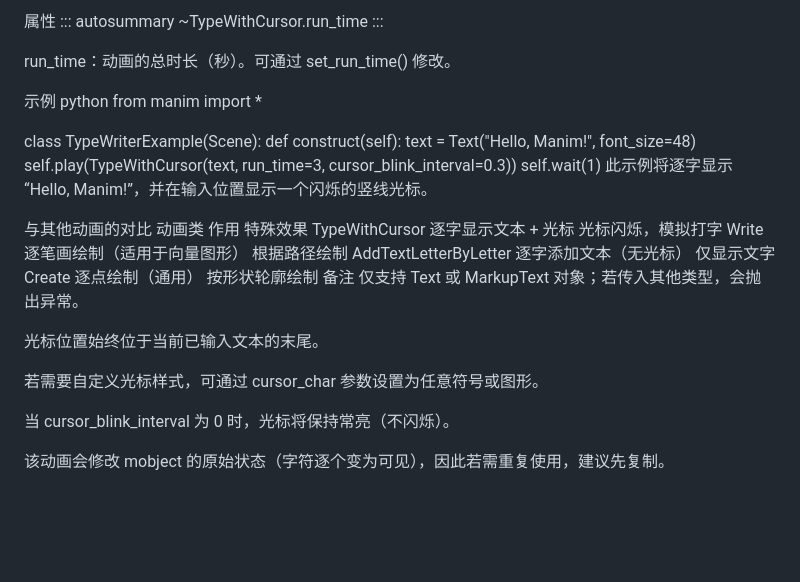
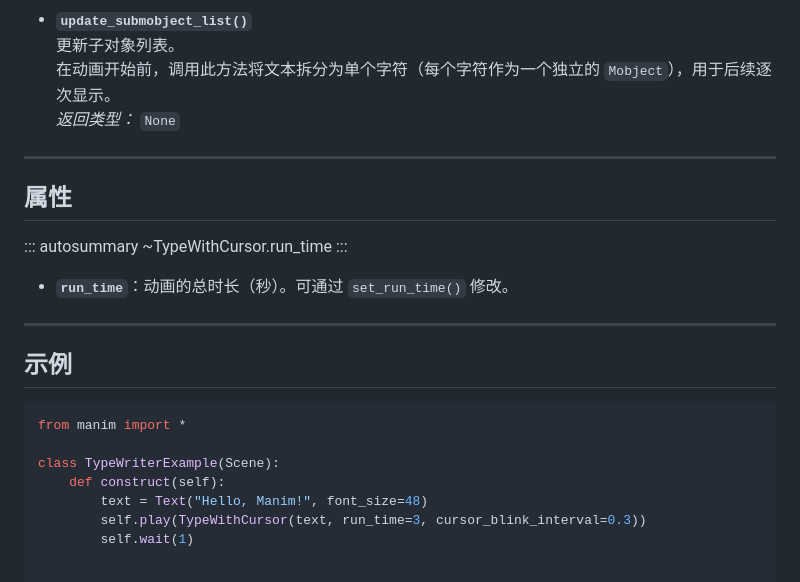
Before and after one commit to Wan1313/Wan1313.github.io, a Markdown page: Add.md, the part around one of its changes. GitHub-like rendering; blank space fills up the shorter version.

````diff
--- a/Add.md
+++ b/Add.md
@@ -67,13 +70,24 @@ update_submobject_list()
 
-属性
+- **`update_submobject_list()`**
+  更新子对象列表。
+  在动画开始前，调用此方法将文本拆分为单个字符（每个字符作为一个独立的 `Mobject`），用于后续逐次显示。
+  *返回类型：* `None`
+
+---
+
+## 属性
+
 ::: autosummary
 ~TypeWithCursor.run_time
 :::
 
-run_time：动画的总时长（秒）。可通过 set_run_time() 修改。
+- **`run_time`**：动画的总时长（秒）。可通过 `set_run_time()` 修改。
 
-示例
-python
+---
+
+## 示例
+
+```python
 from manim import *
 
 class TypeWriterExample(Scene):
@@ -81,21 +95,3 @@ class TypeWriterExample(Scene):
         text = Text("Hello, Manim!", font_size=48)
         self.play(TypeWithCursor(text, run_time=3, cursor_blink_interval=0.3))
         self.wait(1)
-此示例将逐字显示 “Hello, Manim!”，并在输入位置显示一个闪烁的竖线光标。
-
-与其他动画的对比
-动画类	作用	特殊效果
-TypeWithCursor	逐字显示文本 + 光标	光标闪烁，模拟打字
-Write	逐笔画绘制（适用于向量图形）	根据路径绘制
-AddTextLetterByLetter	逐字添加文本（无光标）	仅显示文字
-Create	逐点绘制（通用）	按形状轮廓绘制
-备注
-仅支持 Text 或 MarkupText 对象；若传入其他类型，会抛出异常。
-
-光标位置始终位于当前已输入文本的末尾。
-
-若需要自定义光标样式，可通过 cursor_char 参数设置为任意符号或图形。
-
-当 cursor_blink_interval 为 0 时，光标将保持常亮（不闪烁）。
-
-该动画会修改 mobject 的原始状态（字符逐个变为可见），因此若需重复使用，建议先复制。
````
Also changed, not shown: other parts of Add.md (+43 -40 lines).
